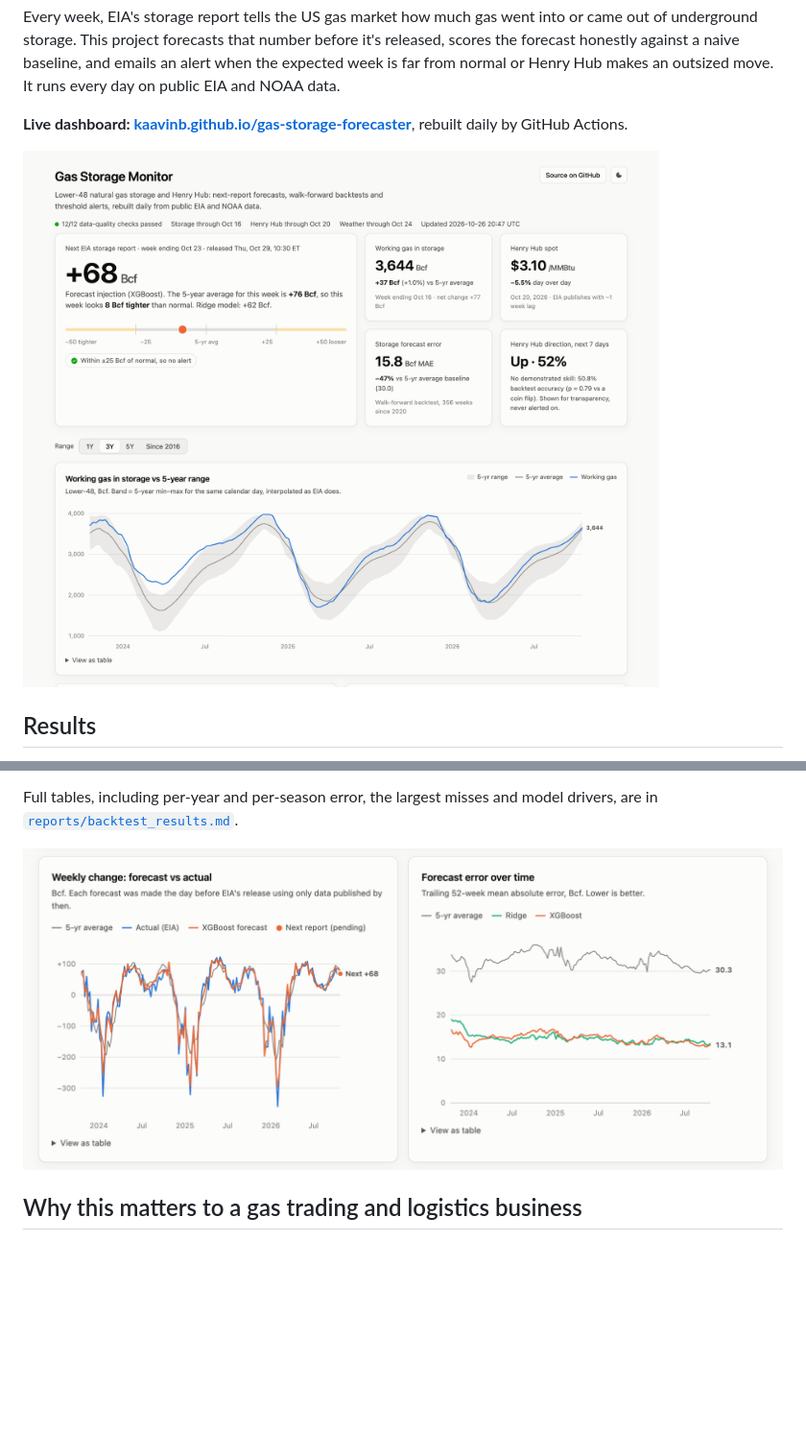
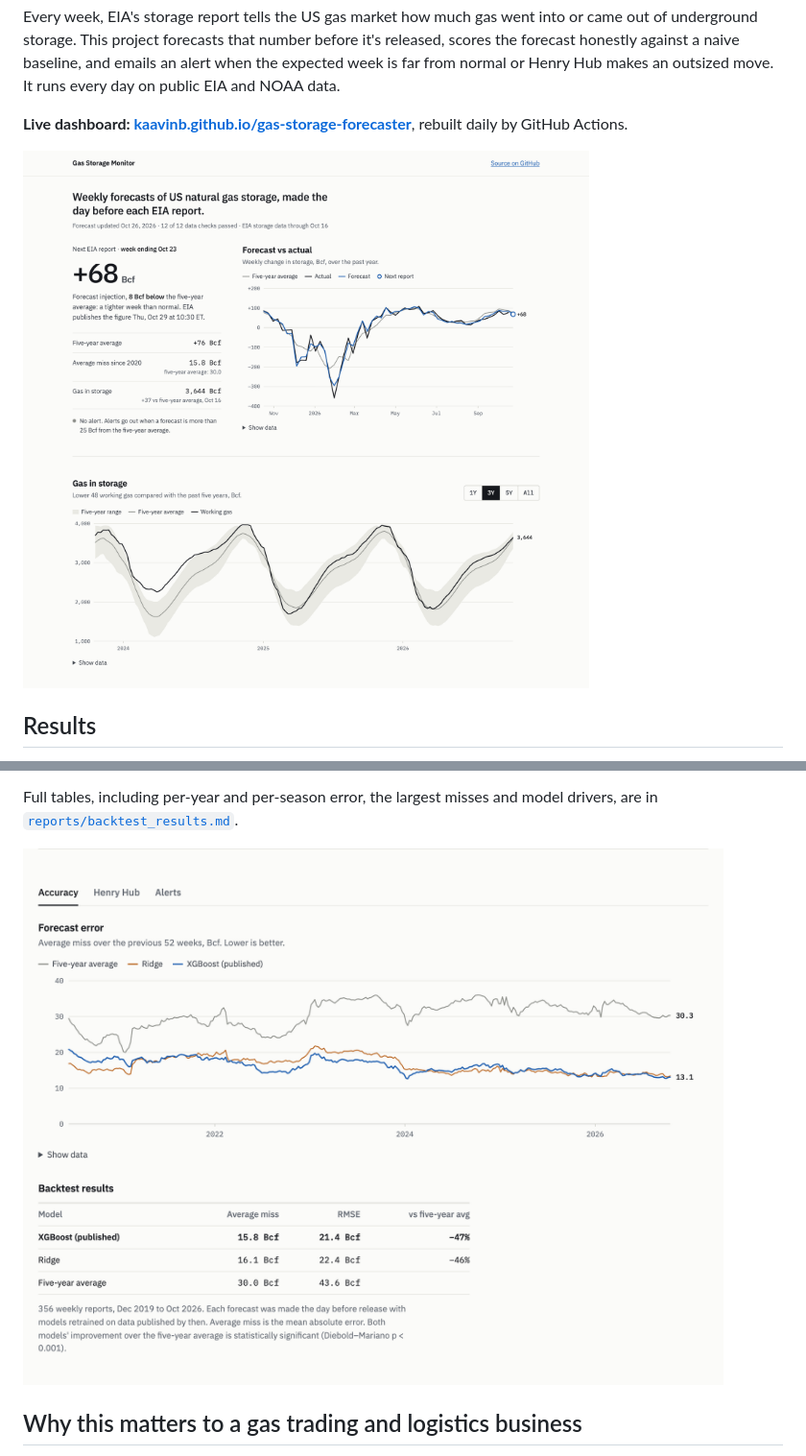
Before and after one commit to KaavinB/gas-storage-forecaster, a Markdown page: README.md, 2 parts joined by grey strips. Shown at 96% size. GitHub-like rendering; pictures changed too: dashboards/screenshots/dashboard-accuracy.png (added), dashboards/screenshots/dashboard-forecasts.png (deleted), dashboards/screenshots/dashboard-overview.png; blank space fills up the shorter version.

Commit message:
Redesign dashboard around the next forecast: single lead chart, tabs for secondary analysis, plainer copy

```diff
--- a/README.md
+++ b/README.md
@@ -36,7 +36,7 @@ Both models beat the baseline in every year from 2020 to 2026. The gain is large
 
 Full tables, including per-year and per-season error, the largest misses and model drivers, are in [`reports/backtest_results.md`](reports/backtest_results.md).
 
-![Forecast vs actual and error over time](dashboards/screenshots/dashboard-forecasts.png)
+![Forecast error over time and backtest results](dashboards/screenshots/dashboard-accuracy.png)
 
 ## Why this matters to a gas trading and logistics business
 
```
Also changed, not shown: dashboards/screenshots/dashboard-overview-dark.png (deleted), 4 other files.
